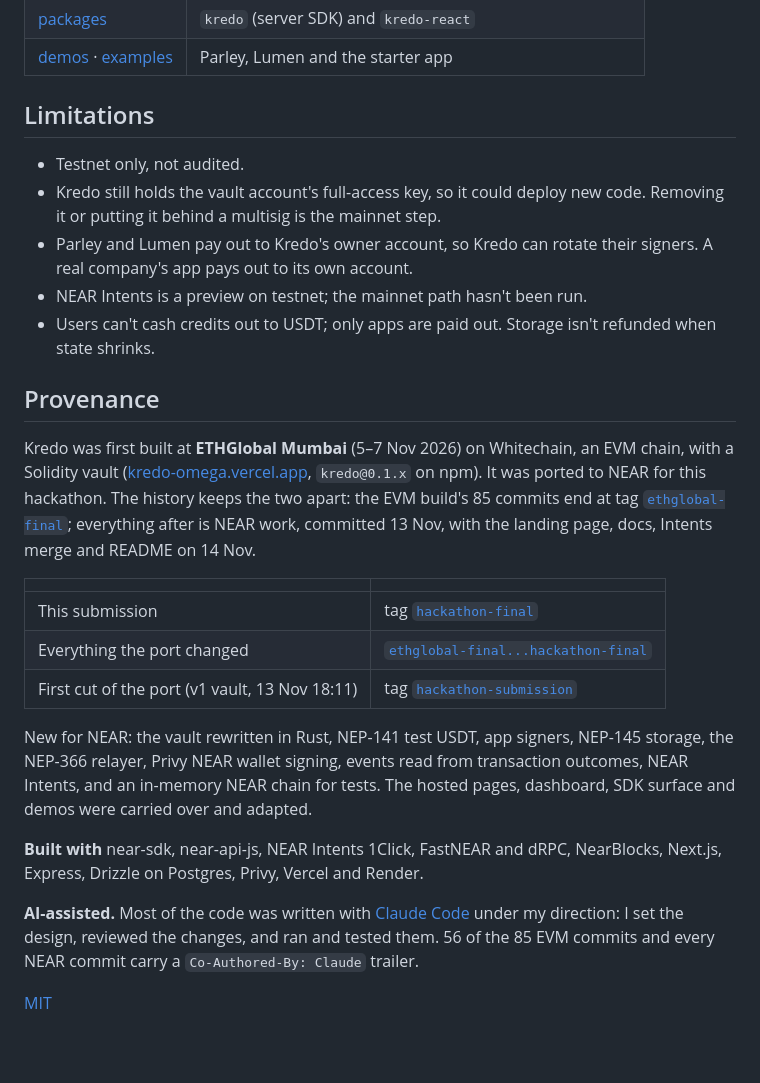
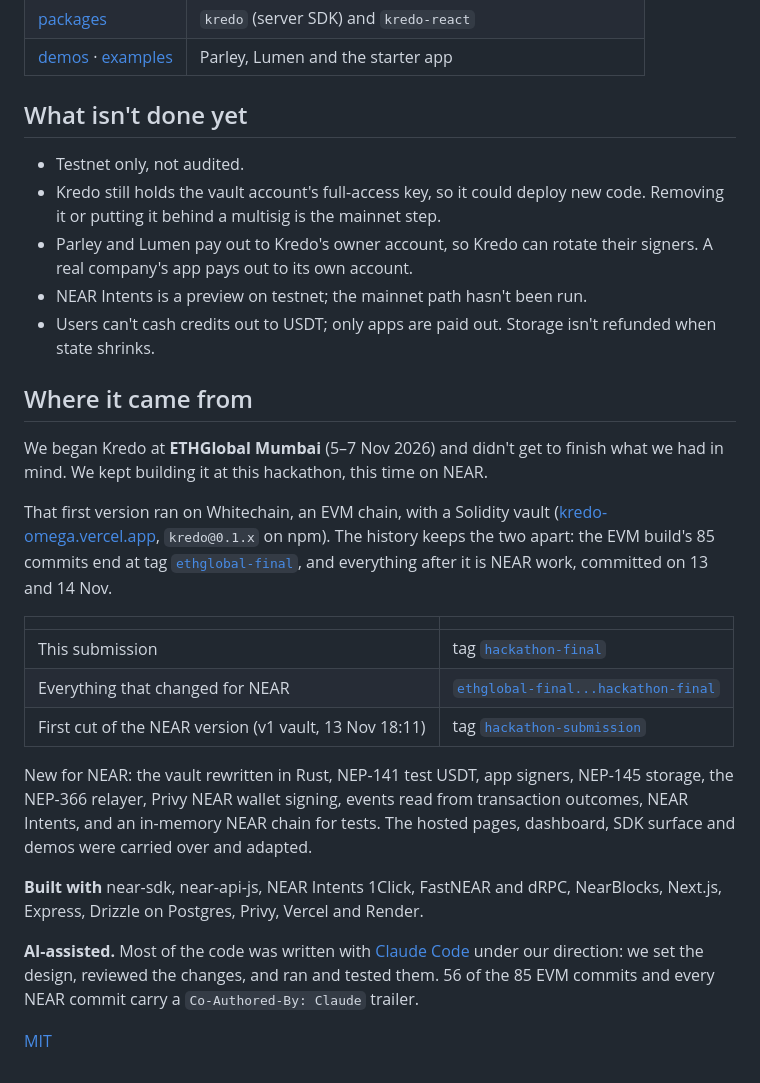
Before and after one commit to chandrabosep/near-hacks-kredo, a Markdown page: README.md, the part around one of its changes. Drawn GitHub-style; blank space fills up the shorter version.

```diff
--- a/README.md
+++ b/README.md
@@ -80,7 +107,7 @@ Demos: `npm run demos:keys`, then `node scripts/create-app-signer.mjs <app id> -
 | [packages](packages) | `kredo` (server SDK) and `kredo-react` |
 | [demos](demos) · [examples](examples) | Parley, Lumen and the starter app |
 
-## Limitations
+## What isn't done yet
 
 - Testnet only, not audited.
 - Kredo still holds the vault account's full-access key, so it could deploy new code. Removing it or putting it behind a multisig is the mainnet step.
@@ -88,20 +115,22 @@ Demos: `npm run demos:keys`, then `node scripts/create-app-signer.mjs <app id> -
 - NEAR Intents is a preview on testnet; the mainnet path hasn't been run.
 - Users can't cash credits out to USDT; only apps are paid out. Storage isn't refunded when state shrinks.
 
-## Provenance
+## Where it came from
 
-Kredo was first built at **ETHGlobal Mumbai** (5–7 Nov 2026) on Whitechain, an EVM chain, with a Solidity vault ([kredo-omega.vercel.app](https://kredo-omega.vercel.app), `kredo@0.1.x` on npm). It was ported to NEAR for this hackathon. The history keeps the two apart: the EVM build's 85 commits end at tag [`ethglobal-final`](https://github.com/chandrabosep/near-hacks-kredo/tree/ethglobal-final); everything after is NEAR work, committed 13 Nov, with the landing page, docs, Intents merge and README on 14 Nov.
+We began Kredo at **ETHGlobal Mumbai** (5–7 Nov 2026) and didn't get to finish what we had in mind. We kept building it at this hackathon, this time on NEAR.
+
+That first version ran on Whitechain, an EVM chain, with a Solidity vault ([kredo-omega.vercel.app](https://kredo-omega.vercel.app), `kredo@0.1.x` on npm). The history keeps the two apart: the EVM build's 85 commits end at tag [`ethglobal-final`](https://github.com/chandrabosep/near-hacks-kredo/tree/ethglobal-final), and everything after it is NEAR work, committed on 13 and 14 Nov.
 
 | | |
 |---|---|
 | This submission | tag [`hackathon-final`](https://github.com/chandrabosep/near-hacks-kredo/tree/hackathon-final) |
-| Everything the port changed | [`ethglobal-final...hackathon-final`](https://github.com/chandrabosep/near-hacks-kredo/compare/ethglobal-final...hackathon-final) |
-| First cut of the port (v1 vault, 13 Nov 18:11) | tag [`hackathon-submission`](https://github.com/chandrabosep/near-hacks-kredo/tree/hackathon-submission) |
+| Everything that changed for NEAR | [`ethglobal-final...hackathon-final`](https://github.com/chandrabosep/near-hacks-kredo/compare/ethglobal-final...hackathon-final) |
+| First cut of the NEAR version (v1 vault, 13 Nov 18:11) | tag [`hackathon-submission`](https://github.com/chandrabosep/near-hacks-kredo/tree/hackathon-submission) |
 
 New for NEAR: the vault rewritten in Rust, NEP-141 test USDT, app signers, NEP-145 storage, the NEP-366 relayer, Privy NEAR wallet signing, events read from transaction outcomes, NEAR Intents, and an in-memory NEAR chain for tests. The hosted pages, dashboard, SDK surface and demos were carried over and adapted.
 
 **Built with** near-sdk, near-api-js, NEAR Intents 1Click, FastNEAR and dRPC, NearBlocks, Next.js, Express, Drizzle on Postgres, Privy, Vercel and Render.
 
-**AI-assisted.** Most of the code was written with [Claude Code](https://claude.com/claude-code) under my direction: I set the design, reviewed the changes, and ran and tested them. 56 of the 85 EVM commits and every NEAR commit carry a `Co-Authored-By: Claude` trailer.
+**AI-assisted.** Most of the code was written with [Claude Code](https://claude.com/claude-code) under our direction: we set the design, reviewed the changes, and ran and tested them. 56 of the 85 EVM commits and every NEAR commit carry a `Co-Authored-By: Claude` trailer.
 
 [MIT](LICENSE)
```
Also changed, not shown: other parts of README.md (+56 -29 lines), docs/images/landing.png (added), docs/images/network.png (added).
